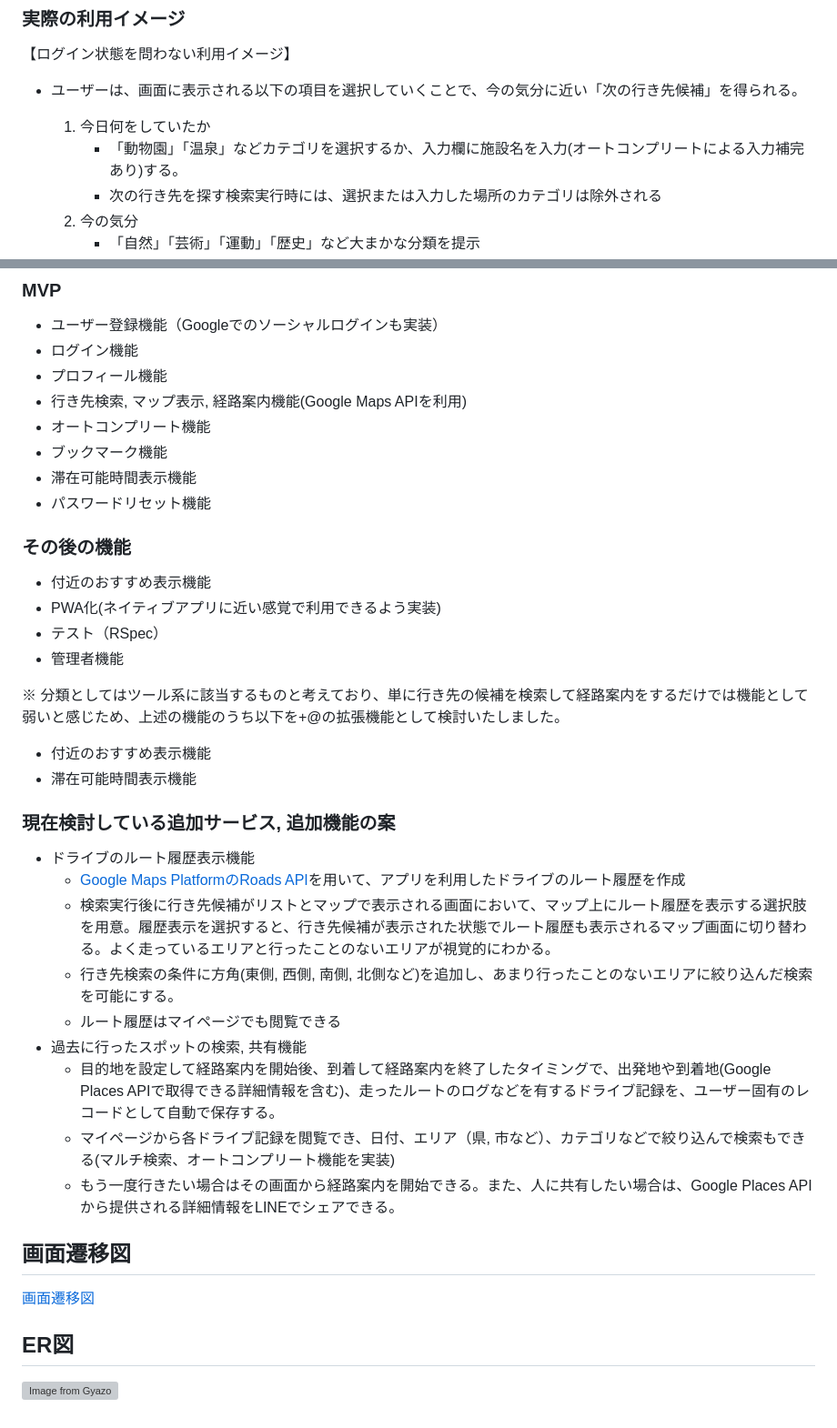
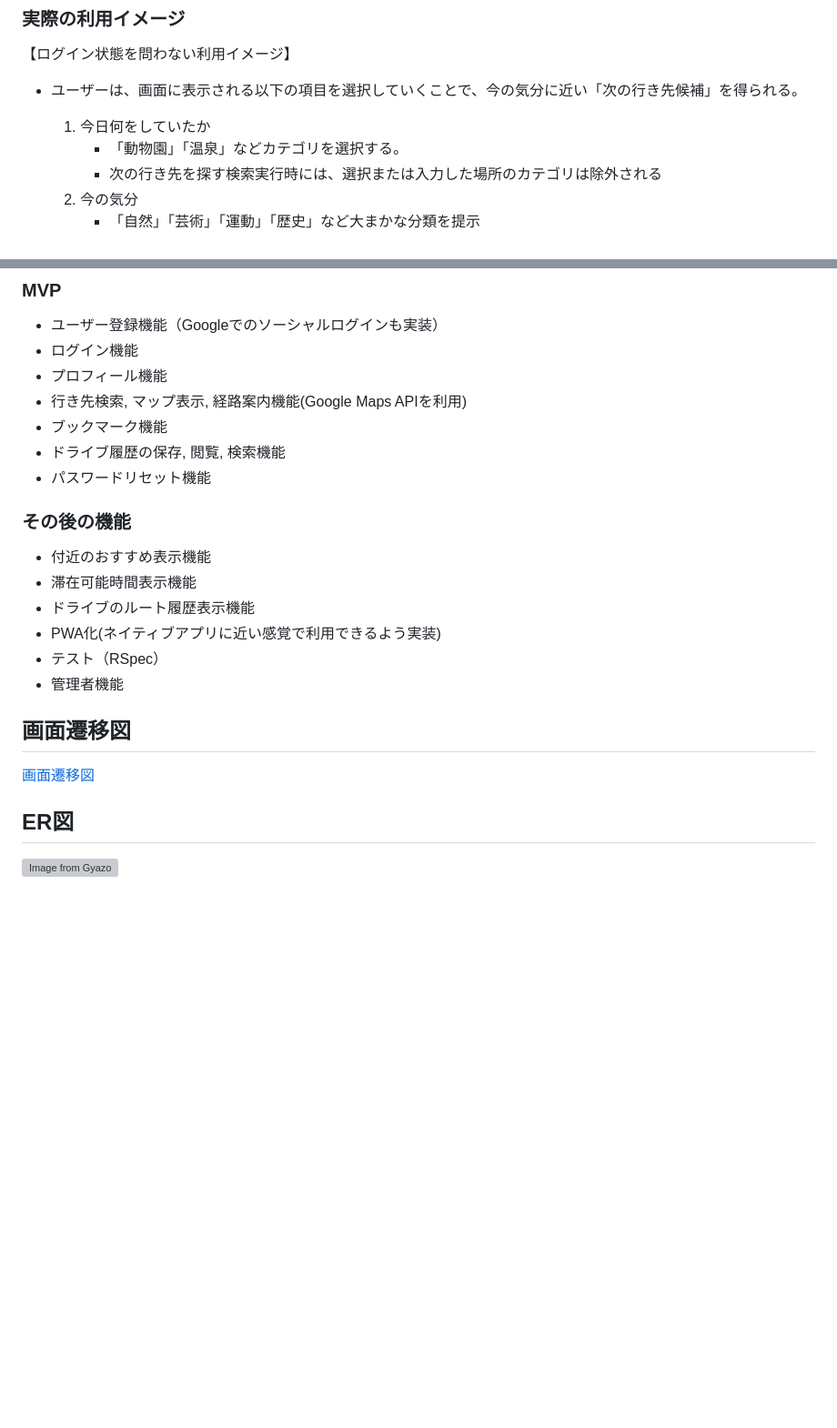
Before and after one commit to Dai-44/go-next, a Markdown page: README.md, 2 parts joined by grey strips. Shown at 91% size. Drawn GitHub-style; blank space fills up the shorter version; grey boxes are pictures that could not be loaded.

Commit message:
fix: READMEでのMVPリリース範囲の修正、ER図を最新版に更新

```diff
--- a/README.md
+++ b/README.md
@@ -29,7 +29,7 @@
 
 - ユーザーは、画面に表示される以下の項目を選択していくことで、今の気分に近い「次の行き先候補」を得られる。
     1. 今日何をしていたか
-        - 「動物園」「温泉」などカテゴリを選択するか、入力欄に施設名を入力(オートコンプリートによる入力補完あり)する。
+        - 「動物園」「温泉」などカテゴリを選択する。
         - 次の行き先を探す検索実行時には、選択または入力した場所のカテゴリは除外される
     2. 今の気分
         - 「自然」「芸術」「運動」「歴史」など大まかな分類を提示
@@ -90,33 +90,18 @@
 - ログイン機能
 - プロフィール機能
 - 行き先検索, マップ表示, 経路案内機能(Google Maps APIを利用)
-- オートコンプリート機能
 - ブックマーク機能
-- 滞在可能時間表示機能
+- ドライブ履歴の保存, 閲覧, 検索機能
 - パスワードリセット機能
 
 ### その後の機能
 
 - 付近のおすすめ表示機能
+- 滞在可能時間表示機能
+- ドライブのルート履歴表示機能
 - PWA化(ネイティブアプリに近い感覚で利用できるよう実装)
 - テスト（RSpec）
 - 管理者機能
-
-※ 分類としてはツール系に該当するものと考えており、単に行き先の候補を検索して経路案内をするだけでは機能として弱いと感じため、上述の機能のうち以下を+@の拡張機能として検討いたしました。
-
-- 付近のおすすめ表示機能
-- 滞在可能時間表示機能
-
-### 現在検討している追加サービス, 追加機能の案
-- ドライブのルート履歴表示機能
-  - [Google Maps PlatformのRoads API](https://developers.google.com/maps/documentation/roads?_gl=1*4d0y1p*_ga*Mjg1MzE2ODE1OC4xNjk1NzEzMzY0*_ga_NRWSTWS78N*MTY5OTI3MzMzNS4xMy4xLjE2OTkyNzMzNTEuMC4wLjA.&hl=ja)を用いて、アプリを利用したドライブのルート履歴を作成
-  - 検索実行後に行き先候補がリストとマップで表示される画面において、マップ上にルート履歴を表示する選択肢を用意。履歴表示を選択すると、行き先候補が表示された状態でルート履歴も表示されるマップ画面に切り替わる。よく走っているエリアと行ったことのないエリアが視覚的にわかる。
-  - 行き先検索の条件に方角(東側, 西側, 南側, 北側など)を追加し、あまり行ったことのないエリアに絞り込んだ検索を可能にする。
-  - ルート履歴はマイページでも閲覧できる
-- 過去に行ったスポットの検索, 共有機能
-  - 目的地を設定して経路案内を開始後、到着して経路案内を終了したタイミングで、出発地や到着地(Google Places APIで取得できる詳細情報を含む)、走ったルートのログなどを有するドライブ記録を、ユーザー固有のレコードとして自動で保存する。
-  - マイページから各ドライブ記録を閲覧でき、日付、エリア（県, 市など）、カテゴリなどで絞り込んで検索もできる(マルチ検索、オートコンプリート機能を実装)
-  - もう一度行きたい場合はその画面から経路案内を開始できる。また、人に共有したい場合は、Google Places APIから提供される詳細情報をLINEでシェアできる。
 
 ## 画面遷移図
 [画面遷移図](https://www.figma.com/file/iU0kAQMW4nNlqC3HHIdpRf/画面遷移図?type=design&node-id=0-1&mode=design&t=AhLcQdSYLoVKUOHp-0)
```
Also changed, not shown: other parts of README.md (+1 -1 lines).
